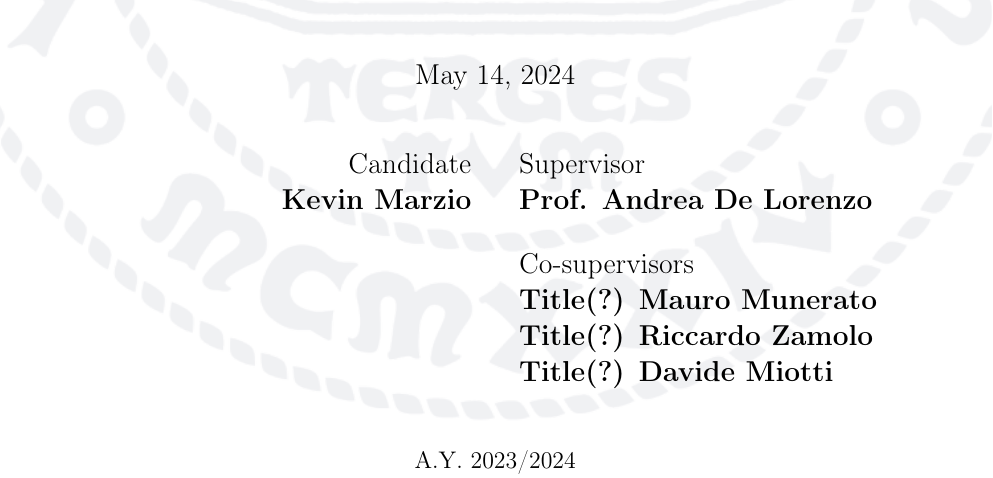
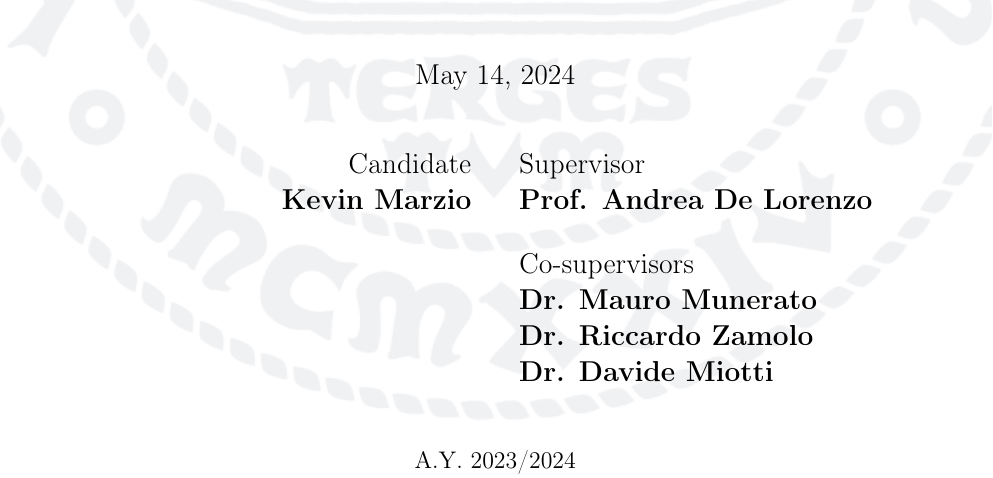
Before and after one commit to kkevin98/master_thesis, a LaTeX thesis (main.tex, which reads front/Cover.tex): part of page 1 of 25, cut so that both start at the same text. Compiled offline with pdfLaTeX.

Commit message:
Add co-supervisors titles

```diff
--- a/front/Cover.tex
+++ b/front/Cover.tex
@@ -54,9 +54,9 @@
                 Candidate & Supervisor \\
                 \bfseries Kevin Marzio & \bfseries Prof. Andrea De Lorenzo \\ [5mm]
                 & Co-supervisors \\
-                & \bfseries Title(?) Mauro Munerato \\
-                & \bfseries Title(?) Riccardo Zamolo \\
-                & \bfseries Title(?) Davide Miotti \\ [1cm]
+                & \bfseries Dr. Mauro Munerato \\
+                & \bfseries Dr. Riccardo Zamolo \\
+                & \bfseries Dr. Davide Miotti \\ [1cm]
             \end{tabularx}
         }
     A.Y. 2023/2024
```
Also changed, not shown: main.pdf.
